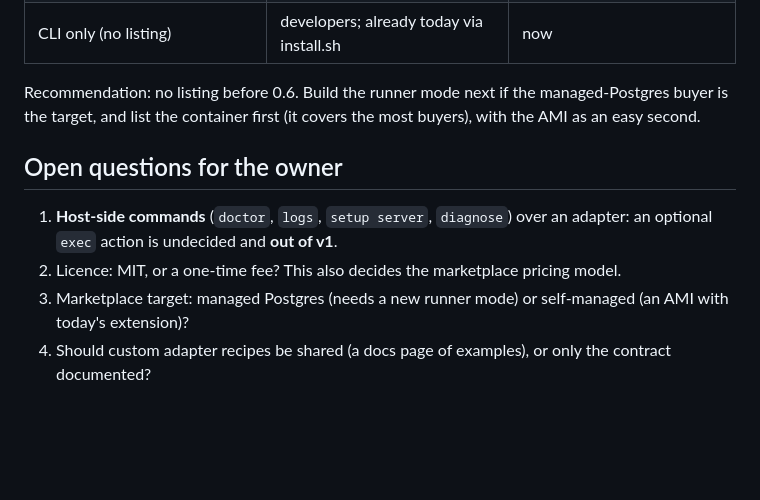
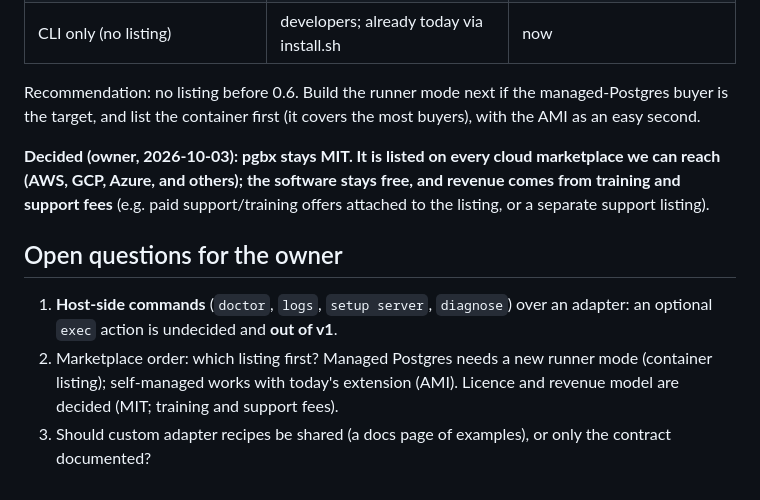
Before and after one commit to deemwar-products/pgbx, a Markdown page: docs/adr/0003-connection-adapters.md, the part around the change. GitHub-like rendering; blank space fills up the shorter version.

Commit message:
docs: licence decided: MIT; every cloud marketplace; revenue from training and support fees

```diff
--- a/docs/adr/0003-connection-adapters.md
+++ b/docs/adr/0003-connection-adapters.md
@@ -173,10 +173,14 @@ worker. That runner does not exist today.
 Recommendation: no listing before 0.6. Build the runner mode next if the managed-Postgres buyer is the target,
 and list the container first (it covers the most buyers), with the AMI as an easy second.
 
+**Decided (owner, 2026-10-03): pgbx stays MIT. It is listed on every cloud marketplace we can reach (AWS, GCP,
+Azure, and others); the software stays free, and revenue comes from training and support fees** (e.g. paid
+support/training offers attached to the listing, or a separate support listing).
+
 ## Open questions for the owner
 
 1. **Host-side commands** (`doctor`, `logs`, `setup server`, `diagnose`) over an adapter: an optional `exec` action
    is undecided and **out of v1**.
-2. Licence: MIT, or a one-time fee? This also decides the marketplace pricing model.
-3. Marketplace target: managed Postgres (needs a new runner mode) or self-managed (an AMI with today's extension)?
-4. Should custom adapter recipes be shared (a docs page of examples), or only the contract documented?
+2. Marketplace order: which listing first? Managed Postgres needs a new runner mode (container listing); self-managed
+   works with today's extension (AMI). Licence and revenue model are decided (MIT; training and support fees).
+3. Should custom adapter recipes be shared (a docs page of examples), or only the contract documented?
```
Also changed, not shown: docs/marketing/positioning.md (+4 -1 lines).
